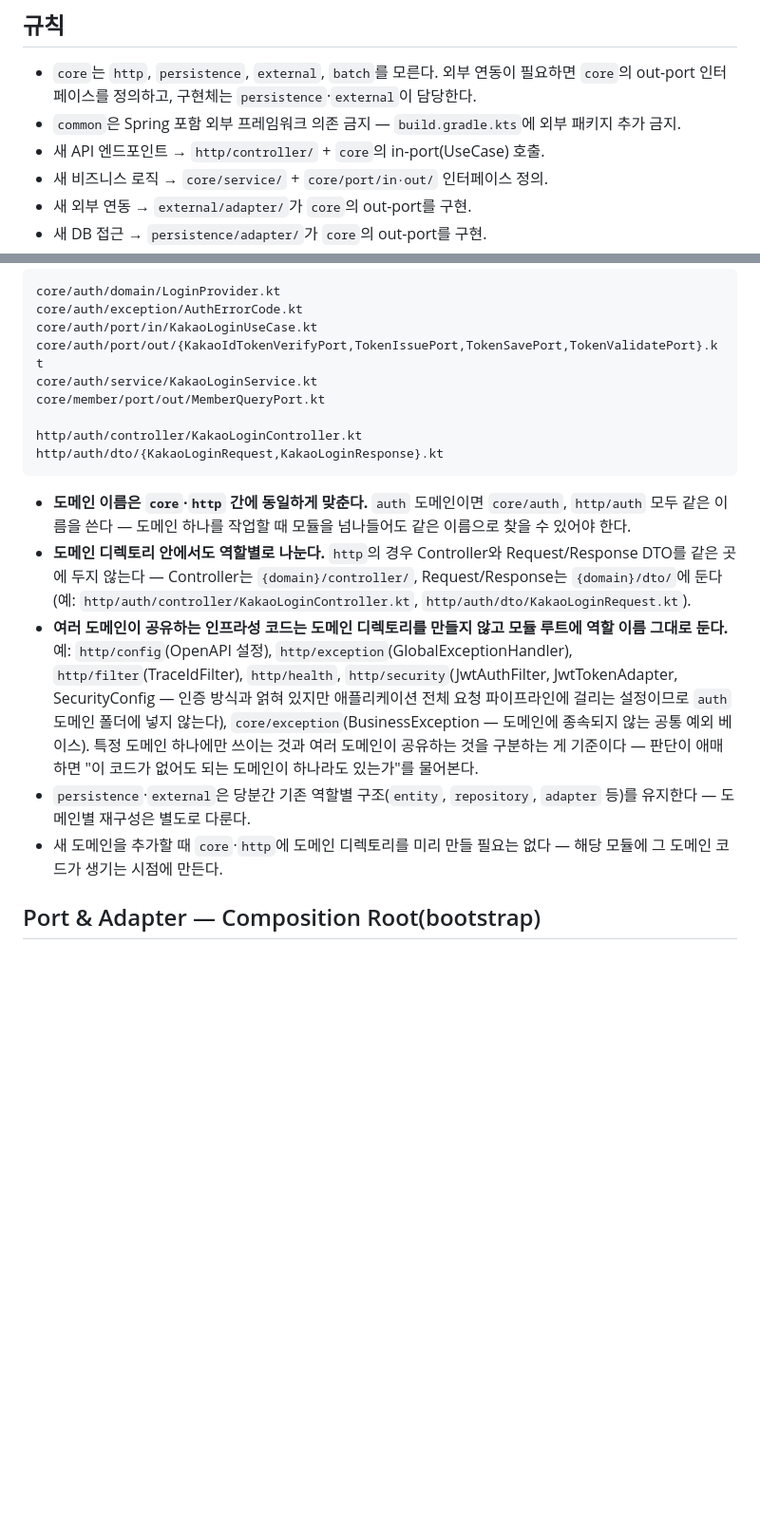
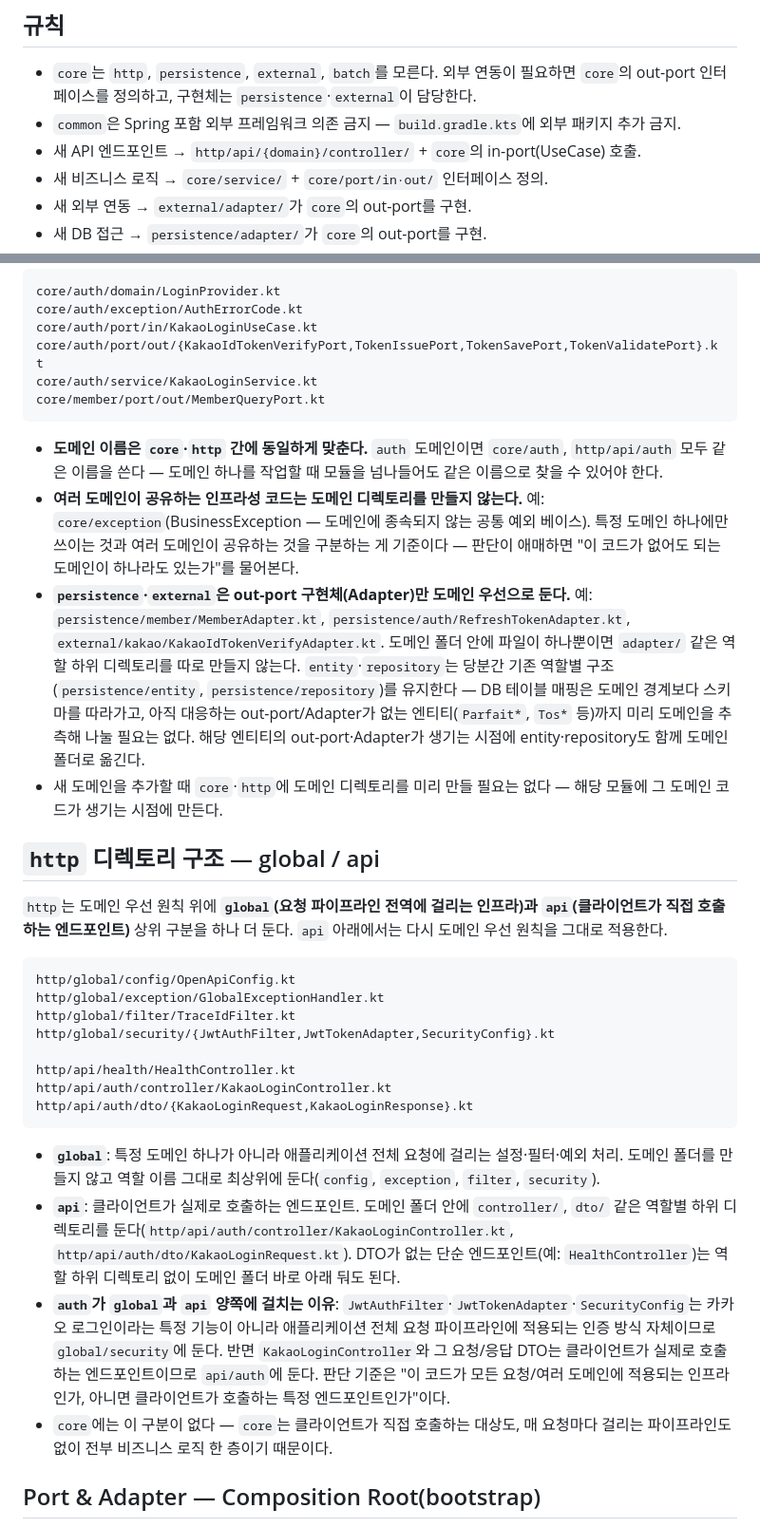
Before and after one commit to mash-up-kr/TEAMYG-SERVER, a Markdown page: docs/conventions/architecture.md, 2 parts joined by grey strips. Shown at 95% size. Drawn GitHub-style; blank space fills up the shorter version.

Commit message:
docs: http·persistence 디렉토리 구조 컨벤션 갱신
http는 도메인 우선 원칙 위에 global(요청 파이프라인 전역 인프라)과
api(클라이언트가 직접 호출하는 엔드포인트) 상위 구분을 추가하고,
auth가 두 곳에 걸치는 이유(인증 방식 자체는 global, 로그인 엔드포인트는
api)를 명시함. persistence·external은 out-port 구현체(Adapter)만 도메인
우선으로 두고, 아직 대응하는 out-port가 없는 entity·repository는 기존
역할별 구조를 유지하도록 범위를 좁혀 다시 정리함.

````diff
--- a/docs/conventions/architecture.md
+++ b/docs/conventions/architecture.md
@@ -23,7 +23,7 @@ bootstrap → http / persistence / external / batch → core → common
 
 - `core`는 `http`, `persistence`, `external`, `batch`를 모른다. 외부 연동이 필요하면 `core`의 out-port 인터페이스를 정의하고, 구현체는 `persistence`·`external`이 담당한다.
 - `common`은 Spring 포함 외부 프레임워크 의존 금지 — `build.gradle.kts`에 외부 패키지 추가 금지.
-- 새 API 엔드포인트 → `http/controller/` + `core`의 in-port(UseCase) 호출.
+- 새 API 엔드포인트 → `http/api/{domain}/controller/` + `core`의 in-port(UseCase) 호출.
 - 새 비즈니스 로직 → `core/service/` + `core/port/in·out/` 인터페이스 정의.
 - 새 외부 연동 → `external/adapter/`가 `core`의 out-port를 구현.
 - 새 DB 접근 → `persistence/adapter/`가 `core`의 out-port를 구현.
@@ -45,16 +45,32 @@ core/auth/port/in/KakaoLoginUseCase.kt
 core/auth/port/out/{KakaoIdTokenVerifyPort,TokenIssuePort,TokenSavePort,TokenValidatePort}.kt
 core/auth/service/KakaoLoginService.kt
 core/member/port/out/MemberQueryPort.kt
-
-http/auth/controller/KakaoLoginController.kt
-http/auth/dto/{KakaoLoginRequest,KakaoLoginResponse}.kt
 ```
 
-- **도메인 이름은 `core`·`http` 간에 동일하게 맞춘다.** `auth` 도메인이면 `core/auth`, `http/auth` 모두 같은 이름을 쓴다 — 도메인 하나를 작업할 때 모듈을 넘나들어도 같은 이름으로 찾을 수 있어야 한다.
-- **도메인 디렉토리 안에서도 역할별로 나눈다.** `http`의 경우 Controller와 Request/Response DTO를 같은 곳에 두지 않는다 — Controller는 `{domain}/controller/`, Request/Response는 `{domain}/dto/`에 둔다(예: `http/auth/controller/KakaoLoginController.kt`, `http/auth/dto/KakaoLoginRequest.kt`).
-- **여러 도메인이 공유하는 인프라성 코드는 도메인 디렉토리를 만들지 않고 모듈 루트에 역할 이름 그대로 둔다.** 예: `http/config`(OpenAPI 설정), `http/exception`(GlobalExceptionHandler), `http/filter`(TraceIdFilter), `http/health`, `http/security`(JwtAuthFilter, JwtTokenAdapter, SecurityConfig — 인증 방식과 얽혀 있지만 애플리케이션 전체 요청 파이프라인에 걸리는 설정이므로 `auth` 도메인 폴더에 넣지 않는다), `core/exception`(BusinessException — 도메인에 종속되지 않는 공통 예외 베이스). 특정 도메인 하나에만 쓰이는 것과 여러 도메인이 공유하는 것을 구분하는 게 기준이다 — 판단이 애매하면 "이 코드가 없어도 되는 도메인이 하나라도 있는가"를 물어본다.
-- `persistence`·`external`은 당분간 기존 역할별 구조(`entity`, `repository`, `adapter` 등)를 유지한다 — 도메인별 재구성은 별도로 다룬다.
+- **도메인 이름은 `core`·`http` 간에 동일하게 맞춘다.** `auth` 도메인이면 `core/auth`, `http/api/auth` 모두 같은 이름을 쓴다 — 도메인 하나를 작업할 때 모듈을 넘나들어도 같은 이름으로 찾을 수 있어야 한다.
+- **여러 도메인이 공유하는 인프라성 코드는 도메인 디렉토리를 만들지 않는다.** 예: `core/exception`(BusinessException — 도메인에 종속되지 않는 공통 예외 베이스). 특정 도메인 하나에만 쓰이는 것과 여러 도메인이 공유하는 것을 구분하는 게 기준이다 — 판단이 애매하면 "이 코드가 없어도 되는 도메인이 하나라도 있는가"를 물어본다.
+- **`persistence`·`external`은 out-port 구현체(Adapter)만 도메인 우선으로 둔다.** 예: `persistence/member/MemberAdapter.kt`, `persistence/auth/RefreshTokenAdapter.kt`, `external/kakao/KakaoIdTokenVerifyAdapter.kt`. 도메인 폴더 안에 파일이 하나뿐이면 `adapter/` 같은 역할 하위 디렉토리를 따로 만들지 않는다. `entity`·`repository`는 당분간 기존 역할별 구조(`persistence/entity`, `persistence/repository`)를 유지한다 — DB 테이블 매핑은 도메인 경계보다 스키마를 따라가고, 아직 대응하는 out-port/Adapter가 없는 엔티티(`Parfait*`, `Tos*` 등)까지 미리 도메인을 추측해 나눌 필요는 없다. 해당 엔티티의 out-port·Adapter가 생기는 시점에 entity·repository도 함께 도메인 폴더로 옮긴다.
 - 새 도메인을 추가할 때 `core`·`http`에 도메인 디렉토리를 미리 만들 필요는 없다 — 해당 모듈에 그 도메인 코드가 생기는 시점에 만든다.
+
+## `http` 디렉토리 구조 — global / api
+
+`http`는 도메인 우선 원칙 위에 **`global`(요청 파이프라인 전역에 걸리는 인프라)과 `api`(클라이언트가 직접 호출하는 엔드포인트)** 상위 구분을 하나 더 둔다. `api` 아래에서는 다시 도메인 우선 원칙을 그대로 적용한다.
+
+```
+http/global/config/OpenApiConfig.kt
+http/global/exception/GlobalExceptionHandler.kt
+http/global/filter/TraceIdFilter.kt
+http/global/security/{JwtAuthFilter,JwtTokenAdapter,SecurityConfig}.kt
+
+http/api/health/HealthController.kt
+http/api/auth/controller/KakaoLoginController.kt
+http/api/auth/dto/{KakaoLoginRequest,KakaoLoginResponse}.kt
+```
+
+- **`global`**: 특정 도메인 하나가 아니라 애플리케이션 전체 요청에 걸리는 설정·필터·예외 처리. 도메인 폴더를 만들지 않고 역할 이름 그대로 최상위에 둔다(`config`, `exception`, `filter`, `security`).
+- **`api`**: 클라이언트가 실제로 호출하는 엔드포인트. 도메인 폴더 안에 `controller/`, `dto/` 같은 역할별 하위 디렉토리를 둔다(`http/api/auth/controller/KakaoLoginController.kt`, `http/api/auth/dto/KakaoLoginRequest.kt`). DTO가 없는 단순 엔드포인트(예: `HealthController`)는 역할 하위 디렉토리 없이 도메인 폴더 바로 아래 둬도 된다.
+- **`auth`가 `global`과 `api` 양쪽에 걸치는 이유**: `JwtAuthFilter`·`JwtTokenAdapter`·`SecurityConfig`는 카카오 로그인이라는 특정 기능이 아니라 애플리케이션 전체 요청 파이프라인에 적용되는 인증 방식 자체이므로 `global/security`에 둔다. 반면 `KakaoLoginController`와 그 요청/응답 DTO는 클라이언트가 실제로 호출하는 엔드포인트이므로 `api/auth`에 둔다. 판단 기준은 "이 코드가 모든 요청/여러 도메인에 적용되는 인프라인가, 아니면 클라이언트가 호출하는 특정 엔드포인트인가"이다.
+- `core`에는 이 구분이 없다 — `core`는 클라이언트가 직접 호출하는 대상도, 매 요청마다 걸리는 파이프라인도 없이 전부 비즈니스 로직 한 층이기 때문이다.
 
 ## Port & Adapter — Composition Root(bootstrap)
 
````
